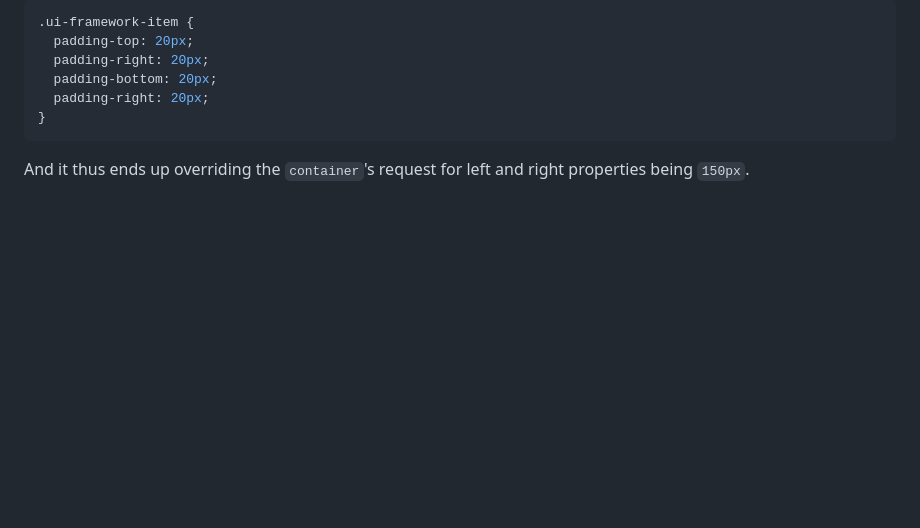
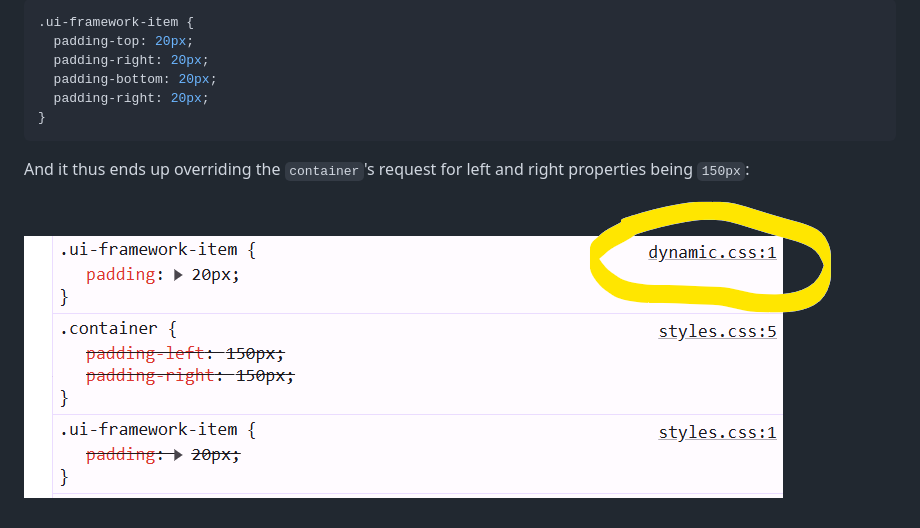
Before and after one commit to Zlatkovsky/css-puzzle, a Markdown page: EXPLANATION.md, the part around the change. Rendered like a GitHub page; pictures changed too: .images/screenshot.png (added); blank space fills up the shorter version.

Commit message:
Add screenshot

````diff
--- a/EXPLANATION.md
+++ b/EXPLANATION.md
@@ -47,4 +47,6 @@ Because `padding` is a shorthand property, it really stands for:
 }
 ```
 
-And it thus ends up overriding the `container`'s request for left and right properties being `150px`.
+And it thus ends up overriding the `container`'s request for left and right properties being `150px`:
+
+![Screenshot from DevTools](.images/screenshot.png)
````
